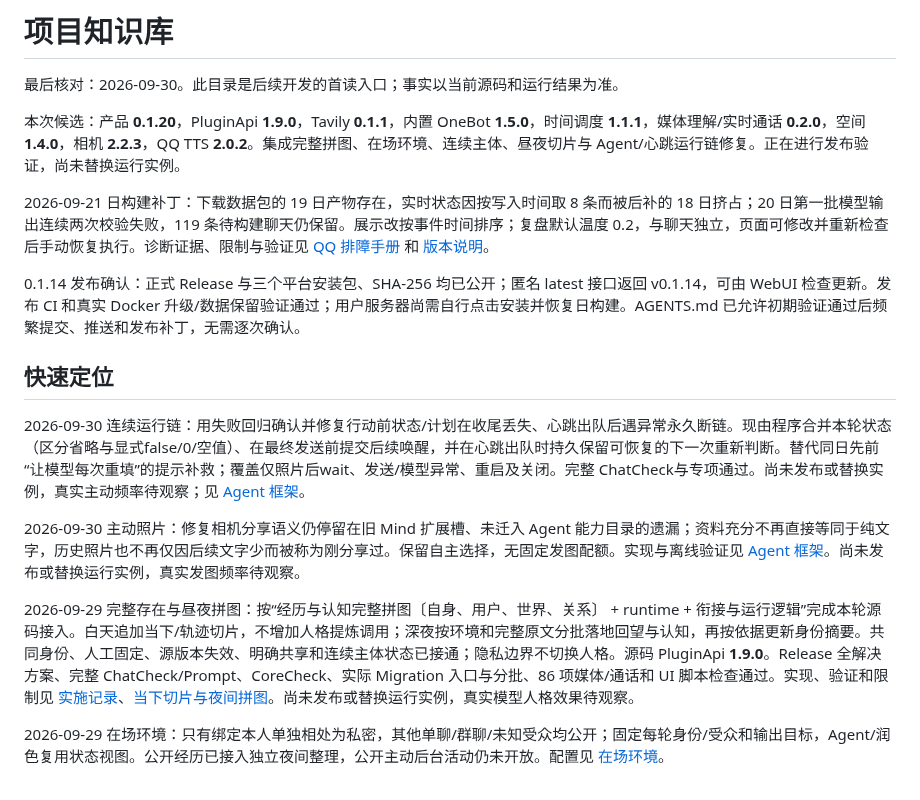
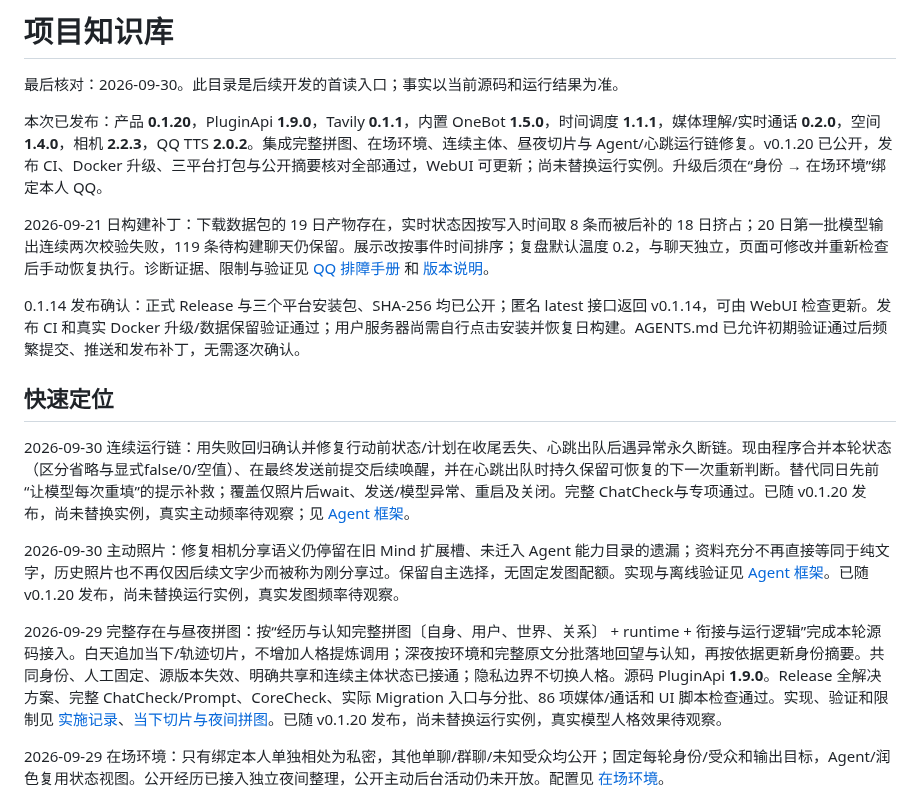
Before and after one commit to TYty0728/TraceSoul2, a Markdown page: docs/knowledge/README.md, the part around the change. GitHub-like rendering.

Commit message:
docs: confirm 0.1.20 release and upgrade requirements

```diff
--- a/docs/knowledge/README.md
+++ b/docs/knowledge/README.md
@@ -2,7 +2,7 @@
 
 最后核对：2026-09-30。此目录是后续开发的首读入口；事实以当前源码和运行结果为准。
 
-本次候选：产品 **0.1.20**，PluginApi **1.9.0**，Tavily **0.1.1**，内置 OneBot **1.5.0**，时间调度 **1.1.1**，媒体理解/实时通话 **0.2.0**，空间 **1.4.0**，相机 **2.2.3**，QQ TTS **2.0.2**。集成完整拼图、在场环境、连续主体、昼夜切片与 Agent/心跳运行链修复。正在进行发布验证，尚未替换运行实例。
+本次已发布：产品 **0.1.20**，PluginApi **1.9.0**，Tavily **0.1.1**，内置 OneBot **1.5.0**，时间调度 **1.1.1**，媒体理解/实时通话 **0.2.0**，空间 **1.4.0**，相机 **2.2.3**，QQ TTS **2.0.2**。集成完整拼图、在场环境、连续主体、昼夜切片与 Agent/心跳运行链修复。v0.1.20 已公开，发布 CI、Docker 升级、三平台打包与公开摘要核对全部通过，WebUI 可更新；尚未替换运行实例。升级后须在“身份 → 在场环境”绑定本人 QQ。
 
 2026-09-21 日构建补丁：下载数据包的 19 日产物存在，实时状态因按写入时间取 8 条而被后补的 18 日挤占；20 日第一批模型输出连续两次校验失败，119 条待构建聊天仍保留。展示改按事件时间排序；复盘默认温度 0.2，与聊天独立，页面可修改并重新检查后手动恢复执行。诊断证据、限制与验证见 [QQ 排障手册](QQ_RUNBOOK.md) 和 [版本说明](../RELEASES.md)。
 
@@ -10,11 +10,11 @@
 
 ## 快速定位
 
-2026-09-30 连续运行链：用失败回归确认并修复行动前状态/计划在收尾丢失、心跳出队后遇异常永久断链。现由程序合并本轮状态（区分省略与显式false/0/空值）、在最终发送前提交后续唤醒，并在心跳出队时持久保留可恢复的下一次重新判断。替代同日先前“让模型每次重填”的提示补救；覆盖仅照片后wait、发送/模型异常、重启及关闭。完整 ChatCheck与专项通过。尚未发布或替换实例，真实主动频率待观察；见 [Agent 框架](../AGENT_HARNESS.md)。
+2026-09-30 连续运行链：用失败回归确认并修复行动前状态/计划在收尾丢失、心跳出队后遇异常永久断链。现由程序合并本轮状态（区分省略与显式false/0/空值）、在最终发送前提交后续唤醒，并在心跳出队时持久保留可恢复的下一次重新判断。替代同日先前“让模型每次重填”的提示补救；覆盖仅照片后wait、发送/模型异常、重启及关闭。完整 ChatCheck与专项通过。已随 v0.1.20 发布，尚未替换实例，真实主动频率待观察；见 [Agent 框架](../AGENT_HARNESS.md)。
 
-2026-09-30 主动照片：修复相机分享语义仍停留在旧 Mind 扩展槽、未迁入 Agent 能力目录的遗漏；资料充分不再直接等同于纯文字，历史照片也不再仅因后续文字少而被称为刚分享过。保留自主选择，无固定发图配额。实现与离线验证见 [Agent 框架](../AGENT_HARNESS.md)。尚未发布或替换运行实例，真实发图频率待观察。
+2026-09-30 主动照片：修复相机分享语义仍停留在旧 Mind 扩展槽、未迁入 Agent 能力目录的遗漏；资料充分不再直接等同于纯文字，历史照片也不再仅因后续文字少而被称为刚分享过。保留自主选择，无固定发图配额。实现与离线验证见 [Agent 框架](../AGENT_HARNESS.md)。已随 v0.1.20 发布，尚未替换运行实例，真实发图频率待观察。
 
-2026-09-29 完整存在与昼夜拼图：按“经历与认知完整拼图〔自身、用户、世界、关系〕 + runtime + 衔接与运行逻辑”完成本轮源码接入。白天追加当下/轨迹切片，不增加人格提炼调用；深夜按环境和完整原文分批落地回望与认知，再按依据更新身份摘要。共同身份、人工固定、源版本失效、明确共享和连续主体状态已接通；隐私边界不切换人格。源码 PluginApi **1.9.0**。Release 全解决方案、完整 ChatCheck/Prompt、CoreCheck、实际 Migration 入口与分批、86 项媒体/通话和 UI 脚本检查通过。实现、验证和限制见 [实施记录](../EXISTENCE_IMPLEMENTATION.md)、[当下切片与夜间拼图](../RUNTIME_SLICES.md)。尚未发布或替换运行实例，真实模型人格效果待观察。
+2026-09-29 完整存在与昼夜拼图：按“经历与认知完整拼图〔自身、用户、世界、关系〕 + runtime + 衔接与运行逻辑”完成本轮源码接入。白天追加当下/轨迹切片，不增加人格提炼调用；深夜按环境和完整原文分批落地回望与认知，再按依据更新身份摘要。共同身份、人工固定、源版本失效、明确共享和连续主体状态已接通；隐私边界不切换人格。源码 PluginApi **1.9.0**。Release 全解决方案、完整 ChatCheck/Prompt、CoreCheck、实际 Migration 入口与分批、86 项媒体/通话和 UI 脚本检查通过。实现、验证和限制见 [实施记录](../EXISTENCE_IMPLEMENTATION.md)、[当下切片与夜间拼图](../RUNTIME_SLICES.md)。已随 v0.1.20 发布，尚未替换运行实例，真实模型人格效果待观察。
 
 2026-09-29 在场环境：只有绑定本人单独相处为私密，其他单聊/群聊/未知受众均公开；固定每轮身份/受众和输出目标，Agent/润色复用状态视图。公开经历已接入独立夜间整理，公开主动后台活动仍未开放。配置见 [在场环境](../RUNTIME_ENVIRONMENT.md)。
 
```
Also changed, not shown: docs/RELEASES.md (+1 -1 lines), docs/RELEASE_READINESS.md (+2 -2 lines).
